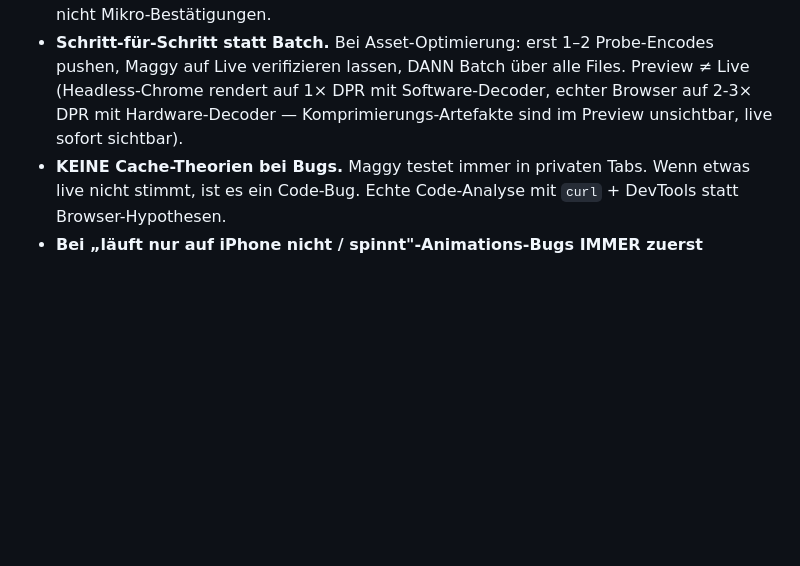
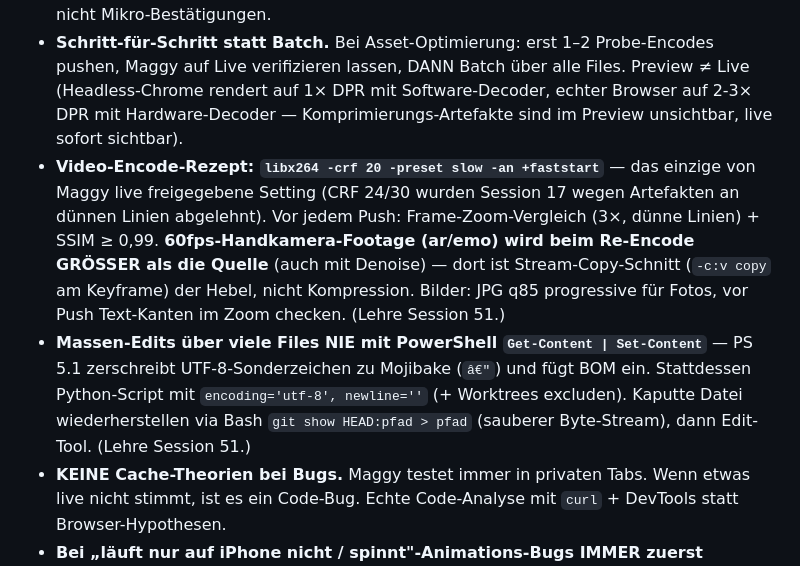
Before and after one commit to wuola/iappear-website, a Markdown page: CLAUDE.md, the part around the change. GitHub-like rendering; blank space fills up the shorter version.

```diff
--- a/CLAUDE.md
+++ b/CLAUDE.md
@@ -128,6 +128,8 @@ Bei Asset-Tausch (mp4/jpg-Bytes ändern, Dateiname bleibt): Cache-Bust auch im J
 - **UTF-8 Umlaute (ä/ö/ü) in sichtbaren Texten.** Im Code (CSS-Kommentare, JS-Identifier, Dateipfade, Klassennamen) bleibt `ae/oe/ue`. `ß` immer als `ss` (User-Entscheidung).
 - **Eigenständig arbeiten, nicht bei jedem Schritt nachfragen.** Maggy will Workflow, nicht Mikro-Bestätigungen.
 - **Schritt-für-Schritt statt Batch.** Bei Asset-Optimierung: erst 1–2 Probe-Encodes pushen, Maggy auf Live verifizieren lassen, DANN Batch über alle Files. Preview ≠ Live (Headless-Chrome rendert auf 1× DPR mit Software-Decoder, echter Browser auf 2-3× DPR mit Hardware-Decoder — Komprimierungs-Artefakte sind im Preview unsichtbar, live sofort sichtbar).
+- **Video-Encode-Rezept: `libx264 -crf 20 -preset slow -an +faststart`** — das einzige von Maggy live freigegebene Setting (CRF 24/30 wurden Session 17 wegen Artefakten an dünnen Linien abgelehnt). Vor jedem Push: Frame-Zoom-Vergleich (3×, dünne Linien) + SSIM ≥ 0,99. **60fps-Handkamera-Footage (ar/emo) wird beim Re-Encode GRÖSSER als die Quelle** (auch mit Denoise) — dort ist Stream-Copy-Schnitt (`-c:v copy` am Keyframe) der Hebel, nicht Kompression. Bilder: JPG q85 progressive für Fotos, vor Push Text-Kanten im Zoom checken. (Lehre Session 51.)
+- **Massen-Edits über viele Files NIE mit PowerShell `Get-Content | Set-Content`** — PS 5.1 zerschreibt UTF-8-Sonderzeichen zu Mojibake (`â€"`) und fügt BOM ein. Stattdessen Python-Script mit `encoding='utf-8', newline=''` (+ Worktrees excluden). Kaputte Datei wiederherstellen via Bash `git show HEAD:pfad > pfad` (sauberer Byte-Stream), dann Edit-Tool. (Lehre Session 51.)
 - **KEINE Cache-Theorien bei Bugs.** Maggy testet immer in privaten Tabs. Wenn etwas live nicht stimmt, ist es ein Code-Bug. Echte Code-Analyse mit `curl` + DevTools statt Browser-Hypothesen.
 - **Bei „läuft nur auf iPhone nicht / spinnt"-Animations-Bugs IMMER zuerst „Bewegung reduzieren" abfragen.** iOS: Einstellungen → Bedienungshilfen → Bewegung → „Bewegung reduzieren". Wenn aktiv, schaltet iOS Safari `prefers-reduced-motion: reduce`-Regeln scharf — Animationen mit `animation: none` darin laufen nicht mehr, andere Animationen können flackern/abkacken weil iOS sie zusätzlich runterregelt. Auch im **Stromsparmodus** kann das automatisch aktiv werden. Diese Diagnose-Frage spart Stunden Code-Theorie. (Lehre: 2026-05-05 Mickey-Hand + Workflow-Animationen — beides war Marilenas iOS-Setting, nicht der Code.)
 - **KEINE Cloudflared-Vorschläge.** Setup existiert falls je nötig, aber nicht aktiv anbieten.
```
Also changed, not shown: _doku/sessions/2026-06-11-session-51-performance-pass.md (added, +51 -0 lines), _doku/sessions/README.md (+1 -0 lines).
